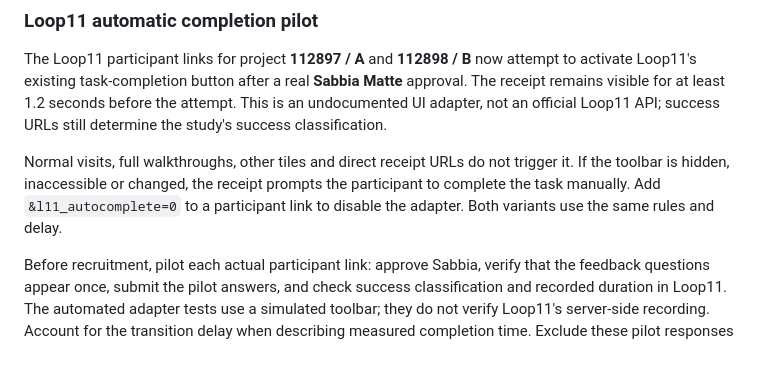
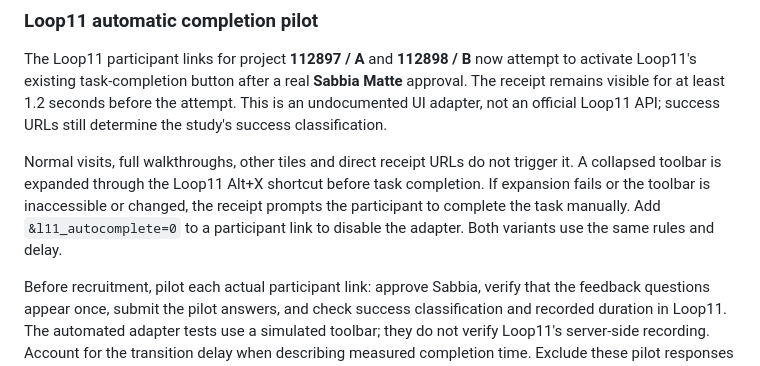
Before and after one commit to jxnyong/renoguard-prototype, a Markdown page: docs/iteration-2.md, the part around the change. GitHub-like rendering.

Commit message:
Document Loop11 toolbar expansion fallback

```diff
--- a/docs/iteration-2.md
+++ b/docs/iteration-2.md
@@ -78,7 +78,7 @@ Keep the final navigation diagram and at least one screenshot of each scenario v
 
 The Loop11 participant links for project **112897 / A** and **112898 / B** now attempt to activate Loop11's existing task-completion button after a real **Sabbia Matte** approval. The receipt remains visible for at least 1.2 seconds before the attempt. This is an undocumented UI adapter, not an official Loop11 API; success URLs still determine the study's success classification.
 
-Normal visits, full walkthroughs, other tiles and direct receipt URLs do not trigger it. If the toolbar is hidden, inaccessible or changed, the receipt prompts the participant to complete the task manually. Add `&l11_autocomplete=0` to a participant link to disable the adapter. Both variants use the same rules and delay.
+Normal visits, full walkthroughs, other tiles and direct receipt URLs do not trigger it. A collapsed toolbar is expanded through the Loop11 Alt+X shortcut before task completion. If expansion fails or the toolbar is inaccessible or changed, the receipt prompts the participant to complete the task manually. Add `&l11_autocomplete=0` to a participant link to disable the adapter. Both variants use the same rules and delay.
 
 Before recruitment, pilot each actual participant link: approve Sabbia, verify that the feedback questions appear once, submit the pilot answers, and check success classification and recorded duration in Loop11. The automated adapter tests use a simulated toolbar; they do not verify Loop11's server-side recording. Account for the transition delay when describing measured completion time. Exclude these pilot responses from the experiment results.
 
```
